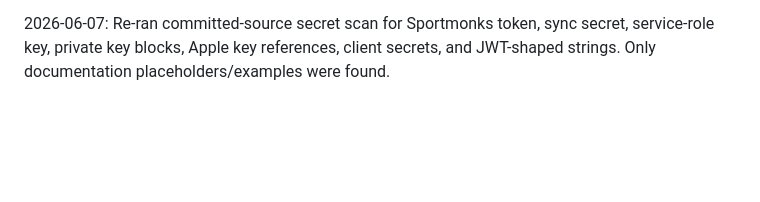
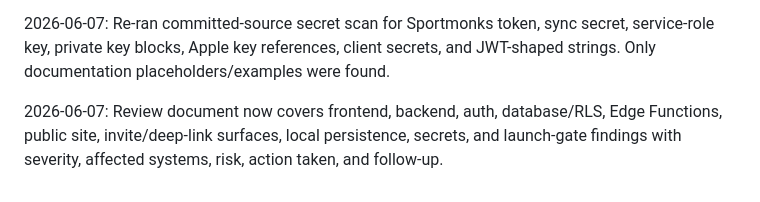
Before and after one commit to 0xRAG/bracket-48, a Markdown page: tickets/WCB-026-full-appsec-review.md, the part around one of its changes. Rendered like a GitHub page; blank space fills up the shorter version.

Commit message:
Update AppSec review checklist

```diff
--- a/tickets/WCB-026-full-appsec-review.md
+++ b/tickets/WCB-026-full-appsec-review.md
@@ -83,3 +83,5 @@ Requested by Ryan as a full AppSec review of frontend, backend, auth, and public
 2026-06-07: Rotated `SYNC_RESULTS_SECRET`, updated the matching `bracket48_sync_secret` Vault value used by Cron, and verified protected score dry-run access with the rotated secret.
 
 2026-06-07: Re-ran committed-source secret scan for Sportmonks token, sync secret, service-role key, private key blocks, Apple key references, client secrets, and JWT-shaped strings. Only documentation placeholders/examples were found.
+
+2026-06-07: Review document now covers frontend, backend, auth, database/RLS, Edge Functions, public site, invite/deep-link surfaces, local persistence, secrets, and launch-gate findings with severity, affected systems, risk, action taken, and follow-up.
```
Also changed, not shown: other parts of tickets/WCB-026-full-appsec-review.md (+2 -2 lines).
